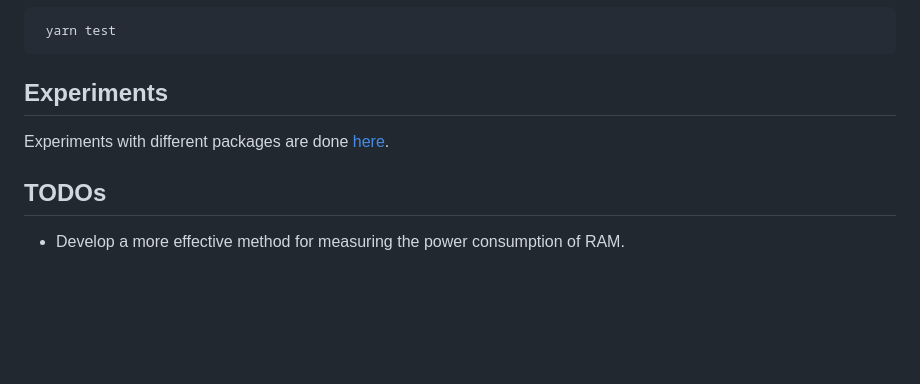
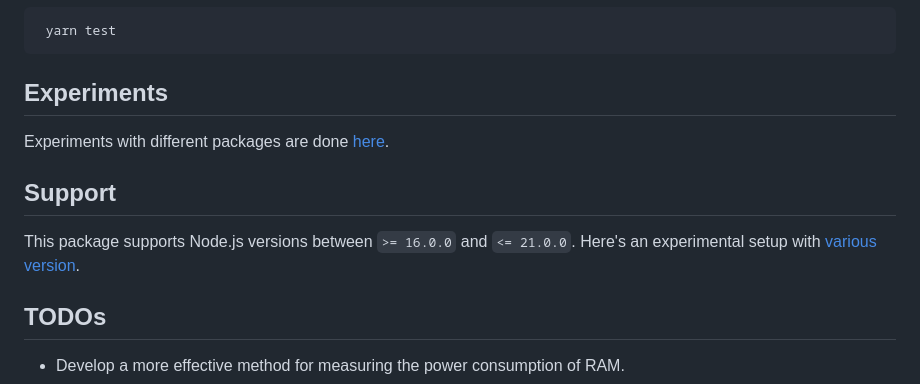
Before and after one commit to sumn2u/node-carbon, a Markdown page: README.md, the part around the change. GitHub-like rendering; blank space fills up the shorter version.

Commit message:
node.js version compatibility check

```diff
--- a/README.md
+++ b/README.md
@@ -94,6 +94,9 @@ setTimeout(async () => {
 ## Experiments
 Experiments with different packages are done [here](https://github.com/sumn2u/node-carbon/tree/experiments/experiments).
 
+## Support
+This package supports Node.js versions between `>= 16.0.0` and `<= 21.0.0`. Here's an experimental setup with [various version](https://github.com/sumn2u/node-carbon/actions/runs/7060937460/job/19221532726).
+
 ## TODOs
 - Develop a more effective method for measuring the power consumption of RAM.
 
```
